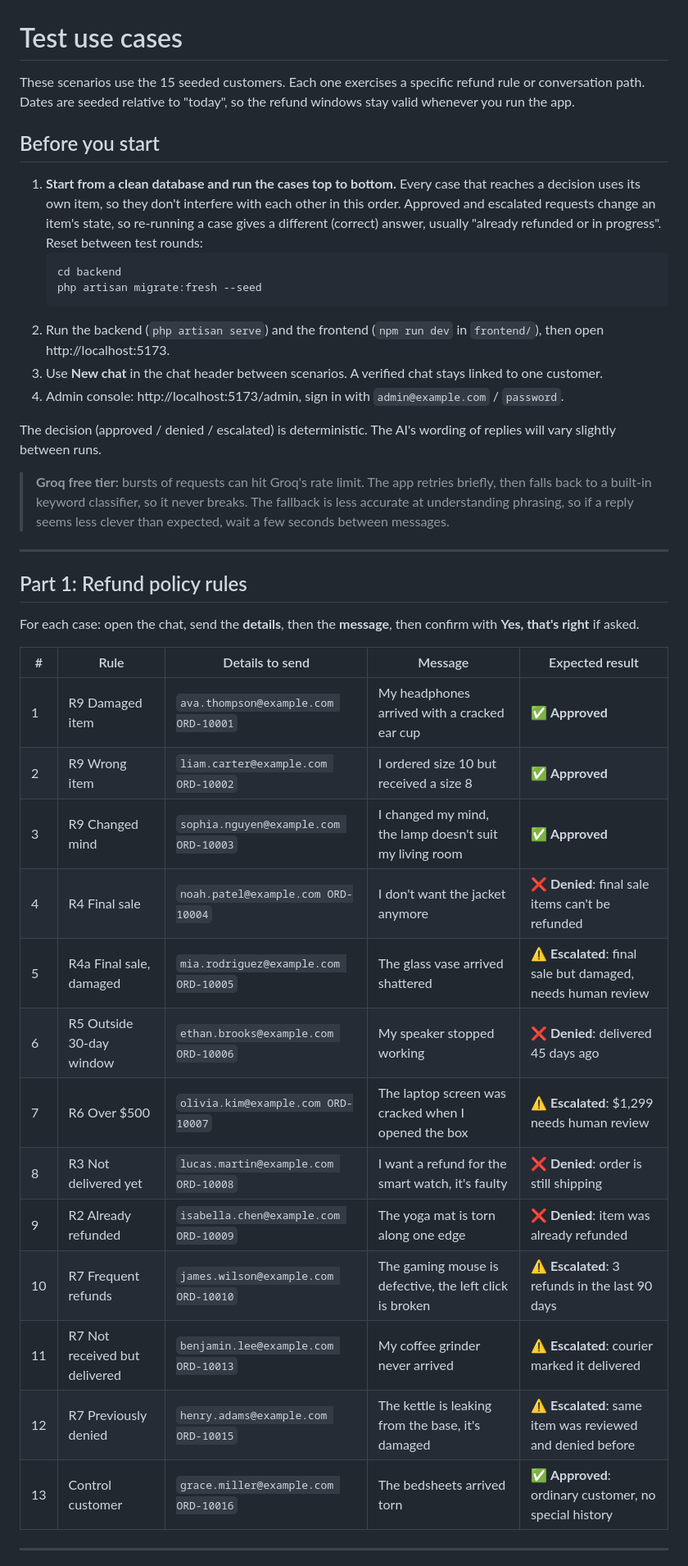
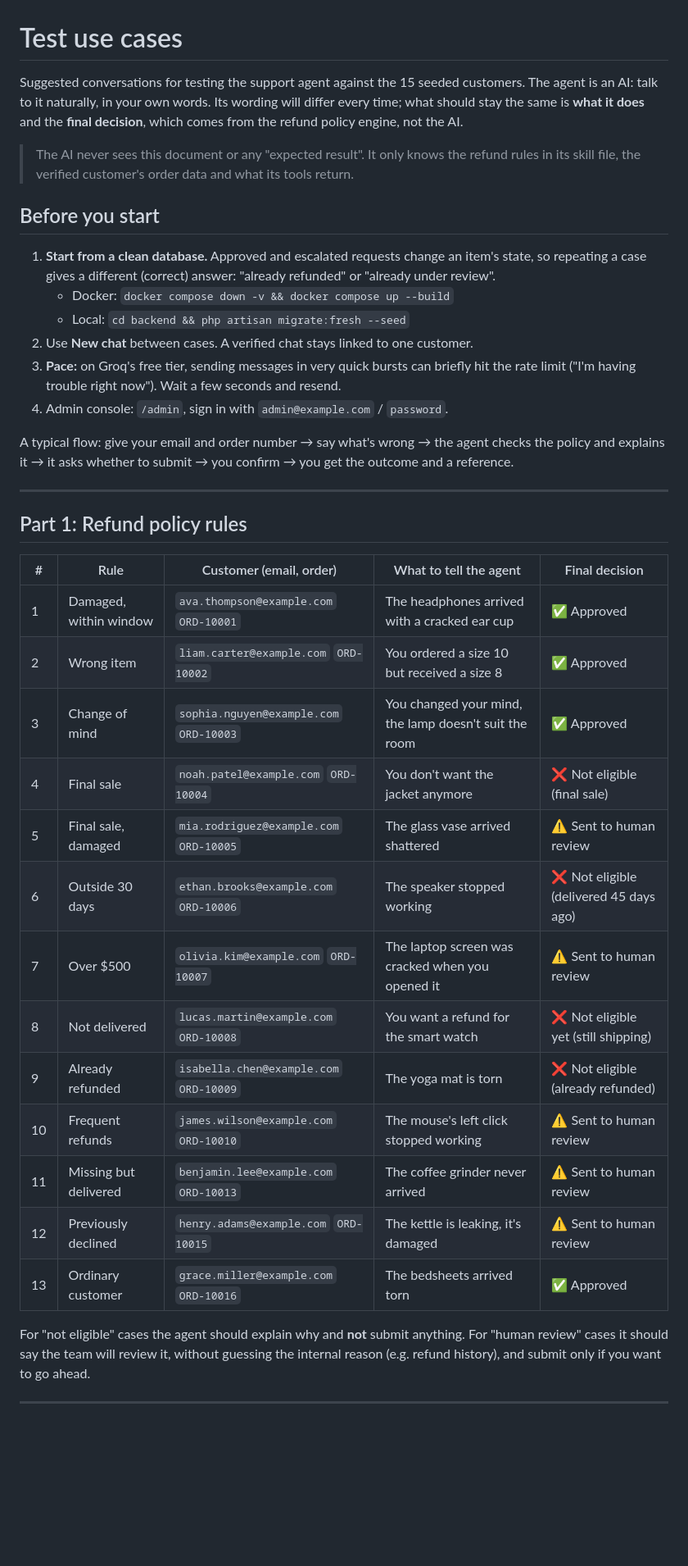
Before and after one commit to Joash03/customerrefundsaiagent, a Markdown page: docs/USE_CASES.md, the part around one of its changes. Shown at 82% size. Drawn GitHub-style; blank space fills up the shorter version.

````diff
--- a/docs/USE_CASES.md
+++ b/docs/USE_CASES.md
@@ -1,43 +1,41 @@
 # Test use cases
 
-These scenarios use the 15 seeded customers. Each one exercises a specific refund rule or conversation path. Dates are seeded relative to "today", so the refund windows stay valid whenever you run the app.
+Suggested conversations for testing the support agent against the 15 seeded customers. The agent is an AI: talk to it naturally, in your own words. Its wording will differ every time; what should stay the same is **what it does** and the **final decision**, which comes from the refund policy engine, not the AI.
+
+> The AI never sees this document or any "expected result". It only knows the refund rules in its skill file, the verified customer's order data and what its tools return.
 
 ## Before you start
 
-1. **Start from a clean database and run the cases top to bottom.** Every case that reaches a decision uses its own item, so they don't interfere with each other in this order. Approved and escalated requests change an item's state, so re-running a case gives a different (correct) answer, usually "already refunded or in progress". Reset between test rounds:
-   ```bash
-   cd backend
-   php artisan migrate:fresh --seed
-   ```
-2. Run the backend (`php artisan serve`) and the frontend (`npm run dev` in `frontend/`), then open http://localhost:5173.
-3. Use **New chat** in the chat header between scenarios. A verified chat stays linked to one customer.
-4. Admin console: http://localhost:5173/admin, sign in with `admin@example.com` / `password`.
+1. **Start from a clean database.** Approved and escalated requests change an item's state, so repeating a case gives a different (correct) answer: "already refunded" or "already under review".
+   - Docker: `docker compose down -v && docker compose up --build`
+   - Local: `cd backend && php artisan migrate:fresh --seed`
+2. Use **New chat** between cases. A verified chat stays linked to one customer.
+3. **Pace:** on Groq's free tier, sending messages in very quick bursts can briefly hit the rate limit ("I'm having trouble right now"). Wait a few seconds and resend.
+4. Admin console: `/admin`, sign in with `admin@example.com` / `password`.
 
-The decision (approved / denied / escalated) is deterministic. The AI's wording of replies will vary slightly between runs.
-
-> **Groq free tier:** bursts of requests can hit Groq's rate limit. The app retries briefly, then falls back to a built-in keyword classifier, so it never breaks. The fallback is less accurate at understanding phrasing, so if a reply seems less clever than expected, wait a few seconds between messages.
+A typical flow: give your email and order number → say what's wrong → the agent checks the policy and explains it → it asks whether to submit → you confirm → you get the outcome and a reference.
 
 ---
 
 ## Part 1: Refund policy rules
 
-For each case: open the chat, send the **details**, then the **message**, then confirm with **Yes, that's right** if asked.
+| # | Rule | Customer (email, order) | What to tell the agent | Final decision |
+|---|------|-------------------------|------------------------|----------------|
+| 1 | Damaged, within window | `ava.thompson@example.com` `ORD-10001` | The headphones arrived with a cracked ear cup | ✅ Approved |
+| 2 | Wrong item | `liam.carter@example.com` `ORD-10002` | You ordered a size 10 but received a size 8 | ✅ Approved |
+| 3 | Change of mind | `sophia.nguyen@example.com` `ORD-10003` | You changed your mind, the lamp doesn't suit the room | ✅ Approved |
+| 4 | Final sale | `noah.patel@example.com` `ORD-10004` | You don't want the jacket anymore | ❌ Not eligible (final sale) |
+| 5 | Final sale, damaged | `mia.rodriguez@example.com` `ORD-10005` | The glass vase arrived shattered | ⚠️ Sent to human review |
+| 6 | Outside 30 days | `ethan.brooks@example.com` `ORD-10006` | The speaker stopped working | ❌ Not eligible (delivered 45 days ago) |
+| 7 | Over $500 | `olivia.kim@example.com` `ORD-10007` | The laptop screen was cracked when you opened it | ⚠️ Sent to human review |
+| 8 | Not delivered | `lucas.martin@example.com` `ORD-10008` | You want a refund for the smart watch | ❌ Not eligible yet (still shipping) |
+| 9 | Already refunded | `isabella.chen@example.com` `ORD-10009` | The yoga mat is torn | ❌ Not eligible (already refunded) |
+| 10 | Frequent refunds | `james.wilson@example.com` `ORD-10010` | The mouse's left click stopped working | ⚠️ Sent to human review |
+| 11 | Missing but delivered | `benjamin.lee@example.com` `ORD-10013` | The coffee grinder never arrived | ⚠️ Sent to human review |
+| 12 | Previously declined | `henry.adams@example.com` `ORD-10015` | The kettle is leaking, it's damaged | ⚠️ Sent to human review |
+| 13 | Ordinary customer | `grace.miller@example.com` `ORD-10016` | The bedsheets arrived torn | ✅ Approved |
 
-| # | Rule | Details to send | Message | Expected result |
-|---|------|-----------------|---------|-----------------|
-| 1 | R9 Damaged item | `ava.thompson@example.com ORD-10001` | My headphones arrived with a cracked ear cup | ✅ **Approved** |
-| 2 | R9 Wrong item | `liam.carter@example.com ORD-10002` | I ordered size 10 but received a size 8 | ✅ **Approved** |
-| 3 | R9 Changed mind | `sophia.nguyen@example.com ORD-10003` | I changed my mind, the lamp doesn't suit my living room | ✅ **Approved** |
-| 4 | R4 Final sale | `noah.patel@example.com ORD-10004` | I don't want the jacket anymore | ❌ **Denied**: final sale items can't be refunded |
-| 5 | R4a Final sale, damaged | `mia.rodriguez@example.com ORD-10005` | The glass vase arrived shattered | ⚠️ **Escalated**: final sale but damaged, needs human review |
-| 6 | R5 Outside 30-day window | `ethan.brooks@example.com ORD-10006` | My speaker stopped working | ❌ **Denied**: delivered 45 days ago |
-| 7 | R6 Over $500 | `olivia.kim@example.com ORD-10007` | The laptop screen was cracked when I opened the box | ⚠️ **Escalated**: $1,299 needs human review |
-| 8 | R3 Not delivered yet | `lucas.martin@example.com ORD-10008` | I want a refund for the smart watch, it's faulty | ❌ **Denied**: order is still shipping |
-| 9 | R2 Already refunded | `isabella.chen@example.com ORD-10009` | The yoga mat is torn along one edge | ❌ **Denied**: item was already refunded |
-| 10 | R7 Frequent refunds | `james.wilson@example.com ORD-10010` | The gaming mouse is defective, the left click is broken | ⚠️ **Escalated**: 3 refunds in the last 90 days |
-| 11 | R7 Not received but delivered | `benjamin.lee@example.com ORD-10013` | My coffee grinder never arrived | ⚠️ **Escalated**: courier marked it delivered |
-| 12 | R7 Previously denied | `henry.adams@example.com ORD-10015` | The kettle is leaking from the base, it's damaged | ⚠️ **Escalated**: same item was reviewed and denied before |
-| 13 | Control customer | `grace.miller@example.com ORD-10016` | The bedsheets arrived torn | ✅ **Approved**: ordinary customer, no special history |
+For "not eligible" cases the agent should explain why and **not** submit anything. For "human review" cases it should say the team will review it, without guessing the internal reason (e.g. refund history), and submit only if you want to go ahead.
 
 ---
 
````
Also changed, not shown: other parts of docs/USE_CASES.md (+52 -106 lines), README.md (added, +194 -0 lines).
